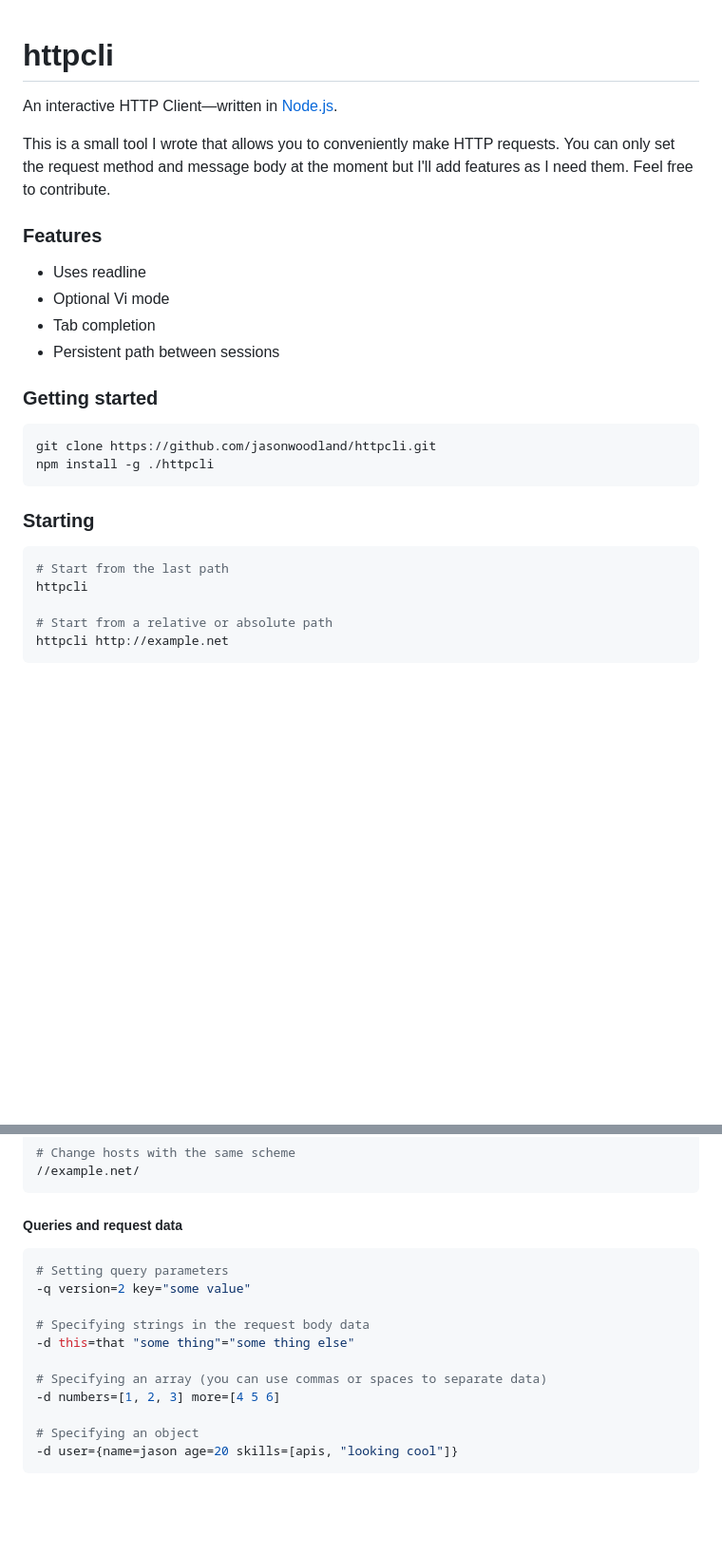
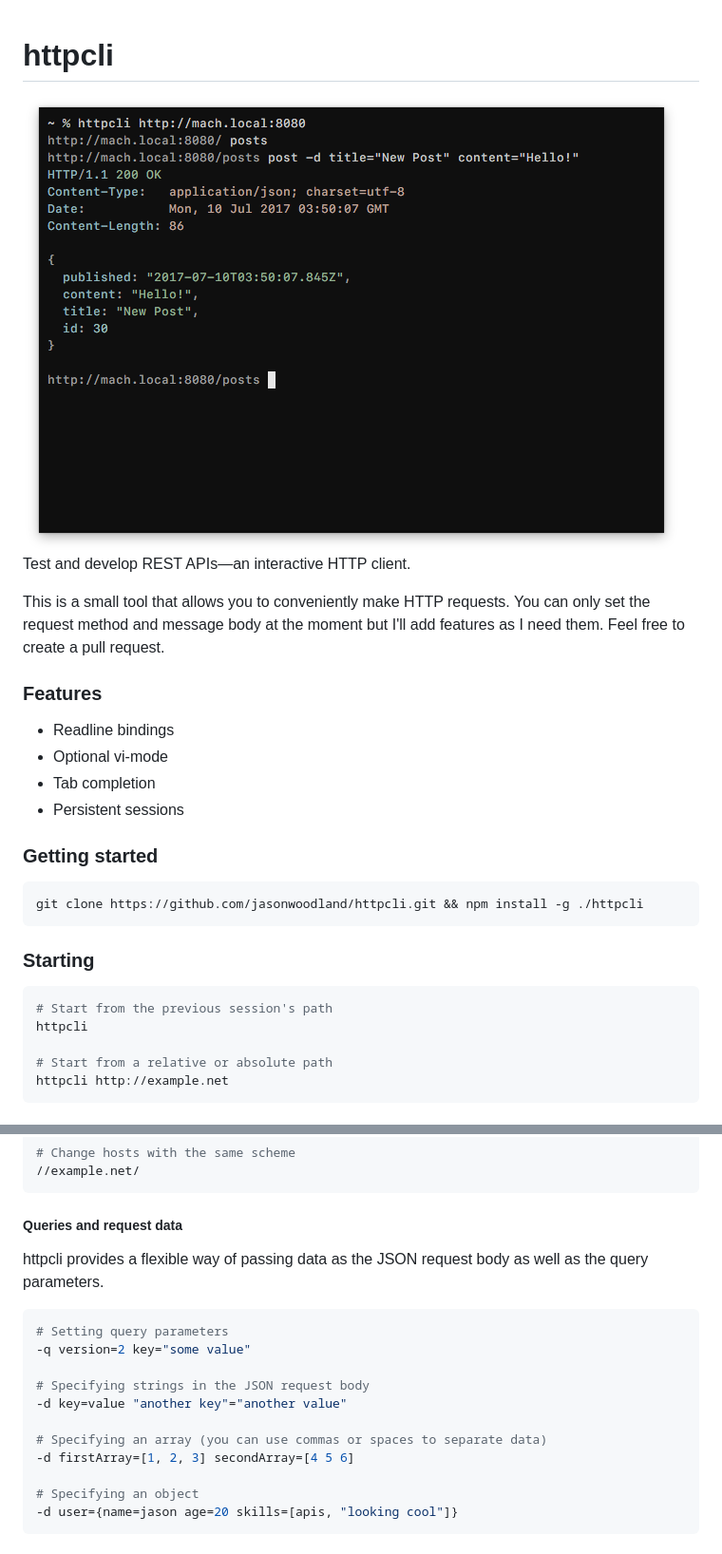
Before and after one commit to jasonwoodland/httpcli, a Markdown page: README.md, 2 parts joined by grey strips. Shown: that part at 95% size. Drawn GitHub-style; pictures changed too: httpcli.png (added); blank space fills up the shorter version.

Commit message:
Update README & fixed IIFE syntax

````diff
--- a/README.md
+++ b/README.md
@@ -1,27 +1,26 @@
 # httpcli
+![httpcli](https://raw.githubusercontent.com/jasonwoodland/httpcli/master/httpcli.png)
+Test and develop REST APIs&mdash;an interactive HTTP client.
 
-An interactive HTTP Client&mdash;written in [Node.js](https://nodejs.org/en/).
-
-This is a small tool I wrote that allows you to conveniently make HTTP requests. You can only set the request method and message body at the moment but I'll add features as I need them. Feel free to contribute.
+This is a small tool that allows you to conveniently make HTTP requests. You can only set the request method and message body at the moment but I'll add features as I need them. Feel free to create a pull request.
 
 ### Features
 
-  - Uses readline
-  - Optional Vi mode
+  - Readline bindings
+  - Optional vi-mode
   - Tab completion
-  - Persistent path between sessions
+  - Persistent sessions
 
 ### Getting started
 
 ```bash
-git clone https://github.com/jasonwoodland/httpcli.git
-npm install -g ./httpcli
+git clone https://github.com/jasonwoodland/httpcli.git && npm install -g ./httpcli
 ```
 
 ### Starting
 
 ```bash
-# Start from the last path
+# Start from the previous session's path
 httpcli
 
 # Start from a relative or absolute path
@@ -64,16 +63,17 @@ https://example.net/
 ```
 
 ##### Queries and request data
+httpcli provides a flexible way of passing data as the JSON request body as well as the query parameters.
 
 ```bash
 # Setting query parameters
 -q version=2 key="some value"
 
-# Specifying strings in the request body data
--d this=that "some thing"="some thing else"
+# Specifying strings in the JSON request body
+-d key=value "another key"="another value"
 
 # Specifying an array (you can use commas or spaces to separate data)
--d numbers=[1, 2, 3] more=[4 5 6]
+-d firstArray=[1, 2, 3] secondArray=[4 5 6]
 
 # Specifying an object
 -d user={name=jason age=20 skills=[apis, "looking cool"]}
````
Also changed, not shown: other parts of README.md (+14 -10 lines), 4 other files.
